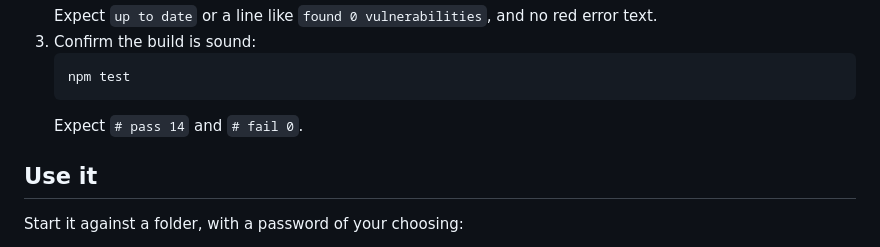
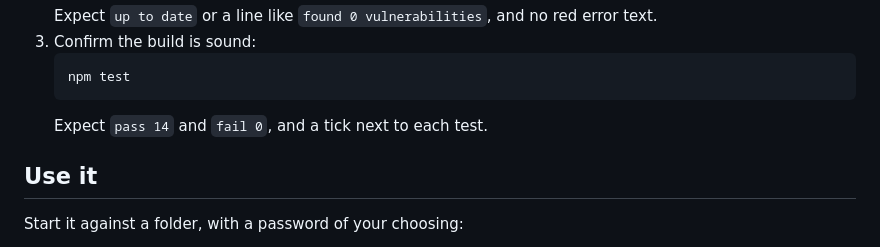
Before and after one commit to KitsuneTech1/pve-files, a Markdown page: README.md, the part around the change. Rendered like a GitHub page.

Commit message:
Quote the test summary the way Node actually prints it
Node's default test reporter prefixes the summary with a tick and an
info glyph, not a hash. Ran the suite and copied the real output so the
expected-output line in Install matches what a reader will see.

Co-Authored-By: Claude Opus 5 <noreply@anthropic.com>

````diff
--- a/README.md
+++ b/README.md
@@ -42,7 +42,7 @@ A password is required on every route and the server refuses to start without on
    ```bash
    npm test
    ```
-   Expect `# pass 14` and `# fail 0`.
+   Expect `pass 14` and `fail 0`, and a tick next to each test.
 
 ## Use it
 
````
